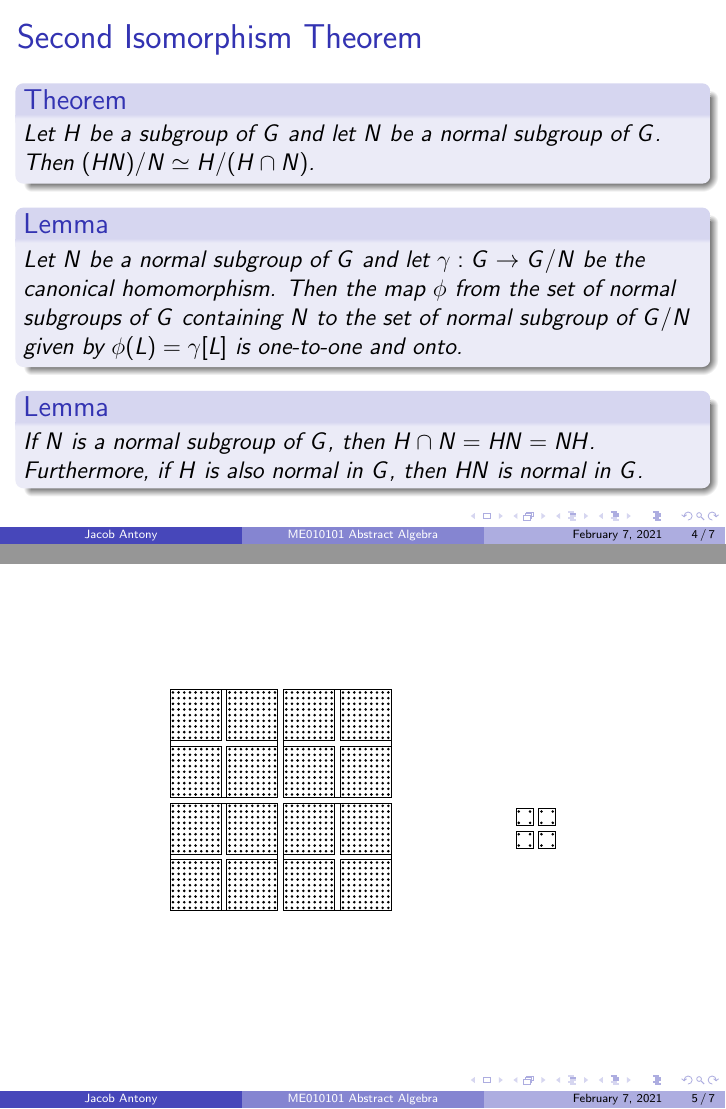
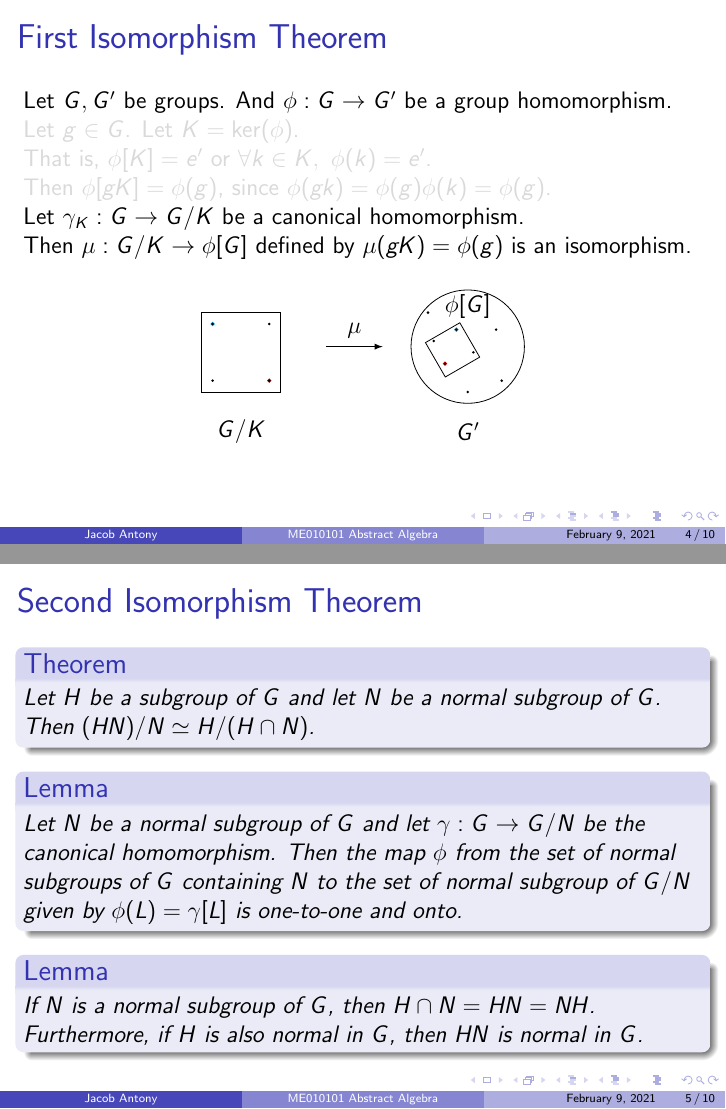
Before and after one commit to jacobantony987/lecture, LaTeX slides (ME010101/11abstract_algebra.tex, which reads ME010101/11abstract_algebra_w5d1.tex, ME010101/11abstract_algebra_w5d2.tex): pages 4 and 5 of 9 before the commit and pages 7 and 8 of 15 after it, joined at a grey line. The pictures show the PDF file ME010101/11abstract_algebra.pdf that the author committed with the source.

Commit message:
first isomorphism theorem

```diff
--- a/ME010101/11abstract_algebra_w5d1.tex
+++ b/ME010101/11abstract_algebra_w5d1.tex
@@ -20,3 +20,76 @@
 	\caption{First Isomorphism Theorem}
 \end{figure}
 \end{frame}
+
+\begin{frame}
+	\frametitle{First Isomorphism Theorem}
+	\setbeamercovered{transparent}
+	Let $G,G'$ be groups. And $\phi : G \to G'$ be a group homomorphism.
+	\uncover<2-3>{Let $g \in G$.}
+	\uncover<3>{Let $K = \ker(\phi)$.\\ That is, $\phi[K] = e'$ or $\forall k \in K,\ \phi(k) = e'$.\\ Then $\phi[gK] = \phi(g)$, since $\phi(gk)=\phi(g)\phi(k) = \phi(g)$.}
+
+	\uncover<4>{Let $\gamma_K : G \to G/K$ be a canonical homomorphism.\\ Then $\mu : G/K \to \phi[G]$ defined by $\mu(gK) = \phi(g)$ is an isomorphism.}
+
+	\begin{figure}
+	\centering
+	\begin{tikzpicture}
+		%\draw[cyan,fill = cyan] (2.05,1.05) rectangle (2.95,1.95);
+		\draw<1-2>[cyan,fill = cyan] (0.5,1.4) circle[radius=0.03]; %e
+		\draw<4>[cyan,fill = cyan] (0.5,1.4) circle[radius=0.03]; %K
+		\draw<4>[red,fill= red] (1.5,0.4) circle[radius=0.03]; %gK
+		\draw<2-3>[red,fill = red] (1.6,0.5) circle[radius=0.03]; %g
+		\draw<2->[cyan,fill = cyan] (4.8,1.3) circle[radius = 0.03]; %\phi(e)
+		\draw<2->[red,fill = red] (4.6,0.7) circle[radius = 0.03]; %\phi(g)
+
+		\draw<1-3>[-latex] (2.5,1) -- node[above]{$\phi$} (3.5,1);
+		\draw<4>[-latex] (2.5,1) -- node[above]{$\mu$} (3.5,1);
+
+		%Group G
+		%coset division G/K
+		\draw<3> (0.05,0.05) rectangle (0.95,0.95);
+		\draw<3>[cyan,fill = cyan] (0.05,1.05) rectangle (0.95,1.95);
+		\draw<3>[red,fill= red ] (1.05,0.05) rectangle (1.95,0.95);
+		\draw<3> (1.05,1.05) rectangle (1.95,1.95);
+		%elements of G
+		\foreach \ii in {0,1}{
+			\foreach \jj in {0,1}{
+				\foreach \kk in {1,...,9}{
+					\foreach \ll in {1,...,9}{
+						\draw<1-3>[black,fill=black] (\ii.\kk,\jj.\ll) circle[radius=0.015];
+			}}}}
+		%elements of G/K
+		\draw<4>[black,fill=black] (0.5,0.4) circle[radius=0.015];
+		\draw<4>[black,fill=black] (0.5,1.4) circle[radius=0.015];
+		\draw<4>[black,fill=black] (1.5,0.4) circle[radius=0.015];
+		\draw<4>[black,fill=black] (1.5,1.4) circle[radius=0.015];
+		%Group G'
+		\draw (5,1) circle[radius = 1cm];
+		%elements of G'
+		\draw (4.8,1.3) circle[radius = 0.015];
+		\draw (4.6,0.7) circle[radius = 0.015];
+		\draw (5.1,0.9) circle[radius = 0.015];
+		\draw (4.4,1.1) circle[radius = 0.015];
+		\draw (4.3,1.6) circle[radius = 0.015];
+		\draw (5.6,0.4) circle[radius = 0.015];
+		\draw (5,0.2) circle[radius = 0.015];
+		\draw (5.5,1.3) circle[radius = 0.015];
+
+		\draw<4>[rotate=30,shift={(4.22,-1.9)}] (0,0) rectangle (0.7,0.7);
+		\draw<4> (0.3,0.2) rectangle (1.7,1.6);
+
+		\draw<1-3> node at (1,-0.5) {$G$};
+		\draw<4> node at (1,-0.5) {$G/K$};
+		\draw node at (5,-0.5) {$G'$};
+		\draw<1-2> node at (0.5,1.6) {$e$};
+		\draw<3-3> node at (0.5,1.6) {$K$};
+		\draw<2> node at (1.6,0.3) {$g$};
+		\draw<3> node at (1.6,0.3) {$gK$};
+		\draw<1> node at (5.0,1.5) {$e'$};
+		\draw<2> node at (5.0,1.5) {$\phi(e)$};
+		\draw<3> node at (5.0,1.5) {$\phi(K)$};
+		\draw<2> node at (4.75,0.5) {$\phi(g)$};
+		\draw<3> node at (4.75,0.5) {$\phi(gK)$};
+		\draw<4> node at (5,1.7) {$\phi[G]$};
+	\end{tikzpicture}
+	\end{figure}
+\end{frame}
--- a/ME010101/11abstract_algebra_w5d2.tex
+++ b/ME010101/11abstract_algebra_w5d2.tex
@@ -14,7 +14,20 @@
 	Furthermore, if $H$ is also normal in $G$, then $HN$ is normal in $G$.
 \end{lemma}
 \end{frame}
-
+\begin{frame}
+	\frametitle{Lemma 1}
+\begin{lemma}
+	Let $N$ be a normal subgroup of $G$ and let $\gamma : G \to G/N$ be the canonical homomorphism.
+	Then the map $\phi$ from the set of normal subgroups of $G$ containing $N$ to the set of normal subgroup of $G/N$ given by $\phi(L) = \gamma[L]$ is one-to-one and onto.
+\end{lemma}
+\end{frame}
+\begin{frame}
+	\frametitle{Lemma 2}
+\begin{lemma}
+	If $N$ is a normal subgroup of $G$, then $H \cap N = HN = NH$.
+	Furthermore, if $H$ is also normal in $G$, then $HN$ is normal in $G$.
+\end{lemma}
+\end{frame}
 \begin{frame}
 	\begin{figure}
 		\begin{tikzpicture}
```
Also changed, not shown: ME010101/11abstract_algebra_w5d3.tex (+3 -3 lines), ME010101/11abstract_algebra.pdf.
